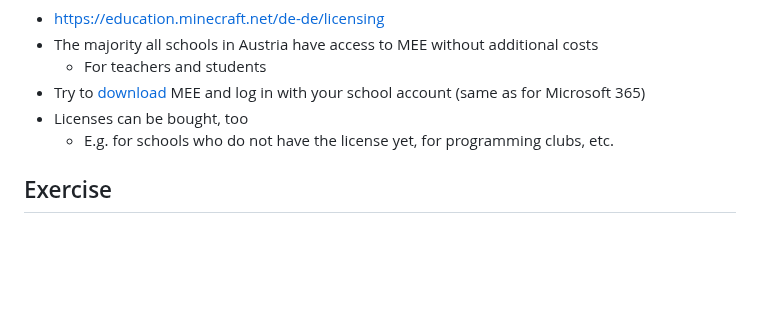
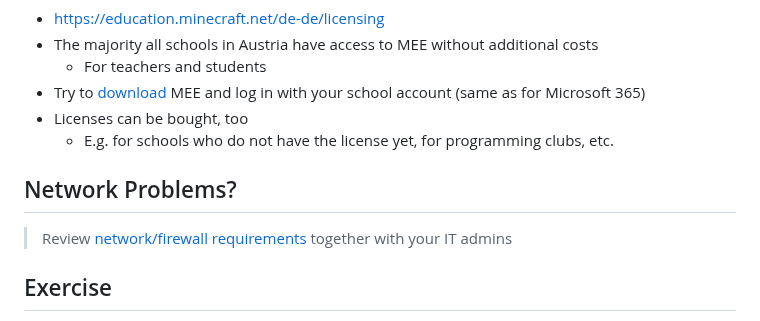
Before and after one commit to coderdojo-linz/minecraft-education-intro, a Markdown page: src/chapter/0030-what-is-mcee.md, the part around the change. Drawn GitHub-style; blank space fills up the shorter version.

Commit message:
Add networking hint

```diff
--- a/src/chapter/0030-what-is-mcee.md
+++ b/src/chapter/0030-what-is-mcee.md
@@ -43,6 +43,11 @@
   * E.g. for schools who do not have the license yet, for programming clubs, etc.
 
 
+## Network Problems?
+
+> Review [network/firewall requirements](https://educommunity.minecraft.net/hc/en-us/articles/360047118992) together with your IT admins
+
+
 ## Exercise
 
 * Download and install MEE
```
